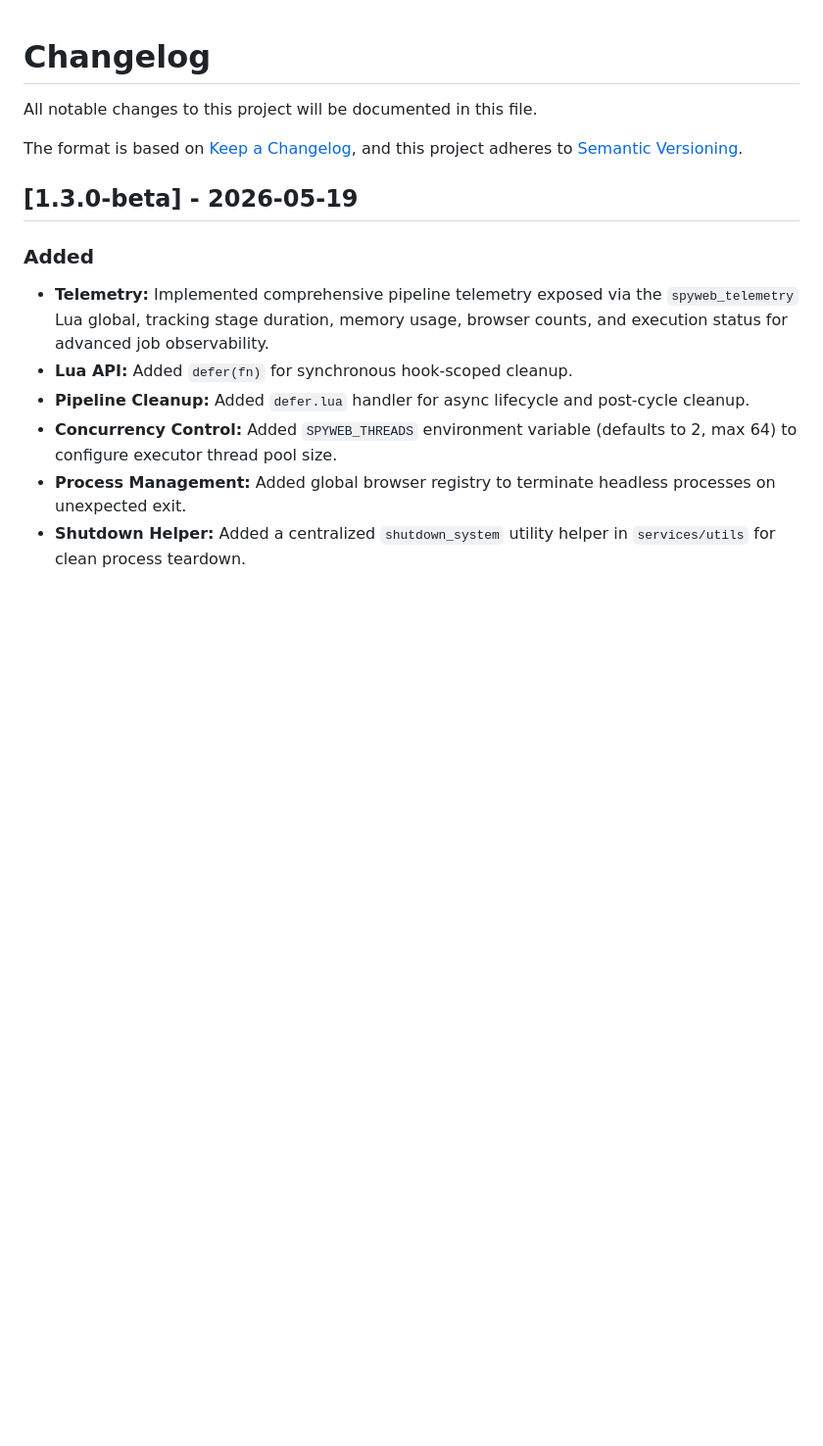
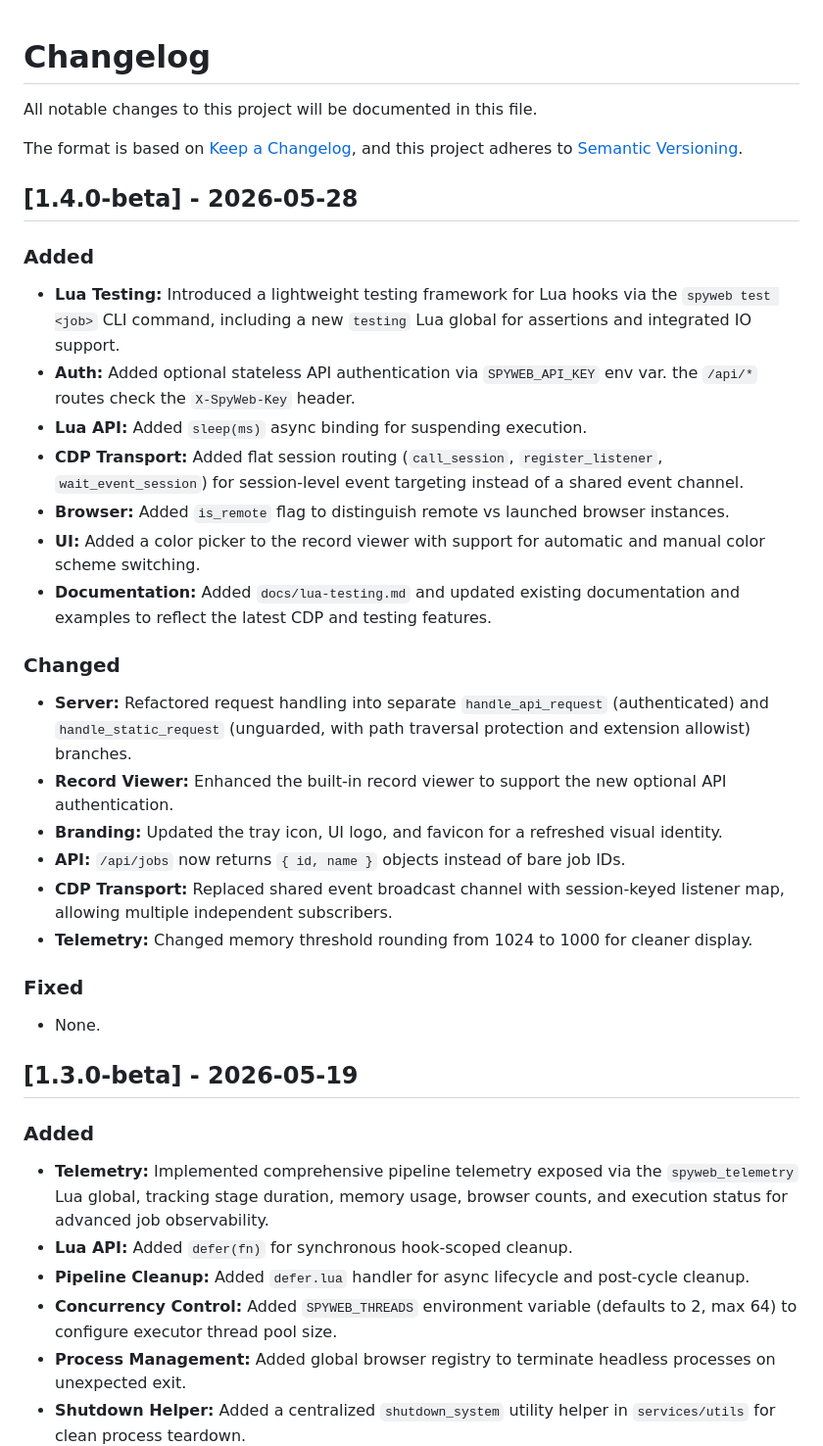
Before and after one commit to spyweb-app/spyweb, a Markdown page: CHANGELOG.md, the part around the change. Shown at 98% size. Drawn GitHub-style; blank space fills up the shorter version.

Commit message:
updated CHANGELOG for recent changes

```diff
--- a/CHANGELOG.md
+++ b/CHANGELOG.md
@@ -4,6 +4,28 @@ All notable changes to this project will be documented in this file.
 
 The format is based on [Keep a Changelog](https://keepachangelog.com/en/1.0.0/),
 and this project adheres to [Semantic Versioning](https://semver.org/spec/v2.0.0.html).
+
+## [1.4.0-beta] - 2026-05-28
+
+### Added
+- **Lua Testing:** Introduced a lightweight testing framework for Lua hooks via the `spyweb test <job>` CLI command, including a new `testing` Lua global for assertions and integrated IO support.
+- **Auth:** Added optional stateless API authentication via `SPYWEB_API_KEY` env var. the `/api/*` routes check the `X-SpyWeb-Key` header.
+- **Lua API:** Added `sleep(ms)` async binding for suspending execution.
+- **CDP Transport:** Added flat session routing (`call_session`, `register_listener`, `wait_event_session`) for session-level event targeting instead of a shared event channel.
+- **Browser:** Added `is_remote` flag to distinguish remote vs launched browser instances.
+- **UI:** Added a color picker to the record viewer with support for automatic and manual color scheme switching.
+- **Documentation:** Added `docs/lua-testing.md` and updated existing documentation and examples to reflect the latest CDP and testing features.
+
+### Changed
+- **Server:** Refactored request handling into separate `handle_api_request` (authenticated) and `handle_static_request` (unguarded, with path traversal protection and extension allowist) branches.
+- **Record Viewer:** Enhanced the built-in record viewer to support the new optional API authentication.
+- **Branding:** Updated the tray icon, UI logo, and favicon for a refreshed visual identity.
+- **API:** `/api/jobs` now returns `{ id, name }` objects instead of bare job IDs.
+- **CDP Transport:** Replaced shared event broadcast channel with session-keyed listener map, allowing multiple independent subscribers.
+- **Telemetry:** Changed memory threshold rounding from 1024 to 1000 for cleaner display.
+
+### Fixed
+- None.
 
 ## [1.3.0-beta] - 2026-05-19
 
```
